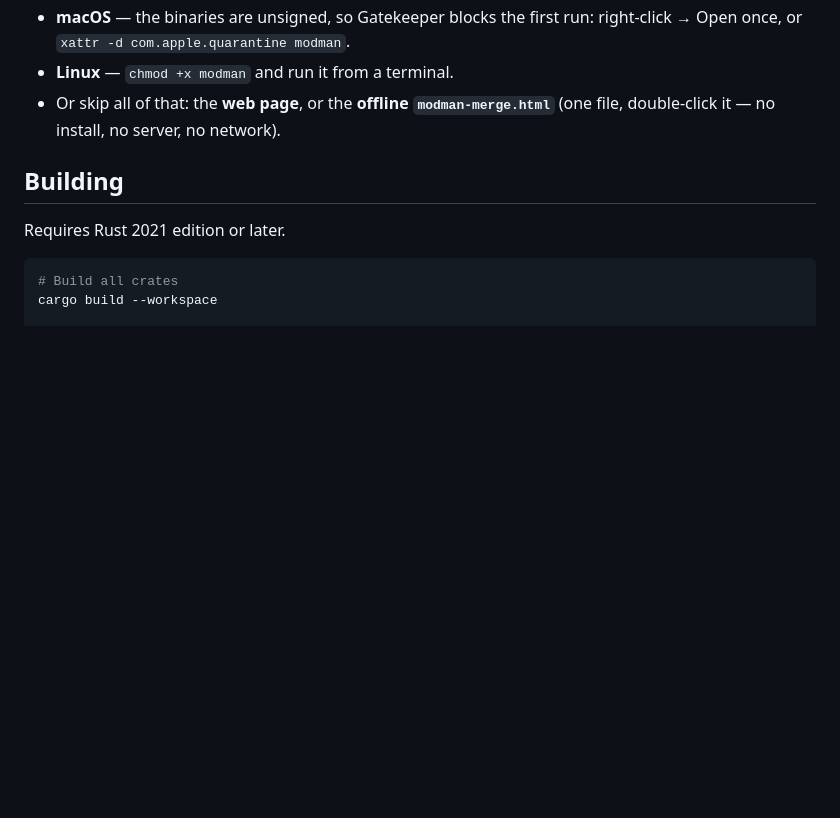
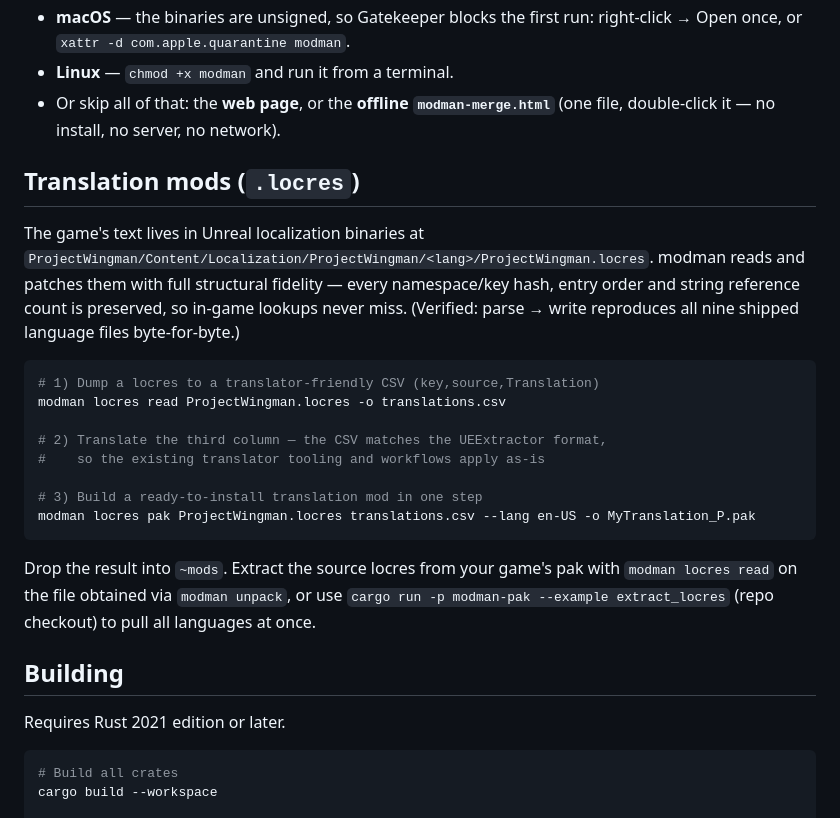
Before and after one commit to emberglazee/project-modman, a Markdown page: README.md, the part around the change. Drawn GitHub-style; blank space fills up the shorter version.

Commit message:
docs: translation mods (locres) section
Note: unsigned commit (gpg pinentry unavailable in agent context).

````diff
--- a/README.md
+++ b/README.md
@@ -100,6 +100,31 @@ WebAssembly and running entirely in your browser:
 - Or skip all of that: the **web page**, or the **offline `modman-merge.html`**
   (one file, double-click it — no install, no server, no network).
 
+## Translation mods (`.locres`)
+
+The game's text lives in Unreal localization binaries at
+`ProjectWingman/Content/Localization/ProjectWingman/<lang>/ProjectWingman.locres`.
+modman reads and patches them with full structural fidelity — every namespace/key
+hash, entry order and string reference count is preserved, so in-game lookups never
+miss. (Verified: parse → write reproduces all nine shipped language files
+byte-for-byte.)
+
+```bash
+# 1) Dump a locres to a translator-friendly CSV (key,source,Translation)
+modman locres read ProjectWingman.locres -o translations.csv
+
+# 2) Translate the third column — the CSV matches the UEExtractor format,
+#    so the existing translator tooling and workflows apply as-is
+
+# 3) Build a ready-to-install translation mod in one step
+modman locres pak ProjectWingman.locres translations.csv --lang en-US -o MyTranslation_P.pak
+```
+
+Drop the result into `~mods`. Extract the source locres from your game's pak with
+`modman locres read` on the file obtained via `modman unpack`, or use
+`cargo run -p modman-pak --example extract_locres` (repo checkout) to pull all
+languages at once.
+
 ## Building
 
 Requires Rust 2021 edition or later.
````
